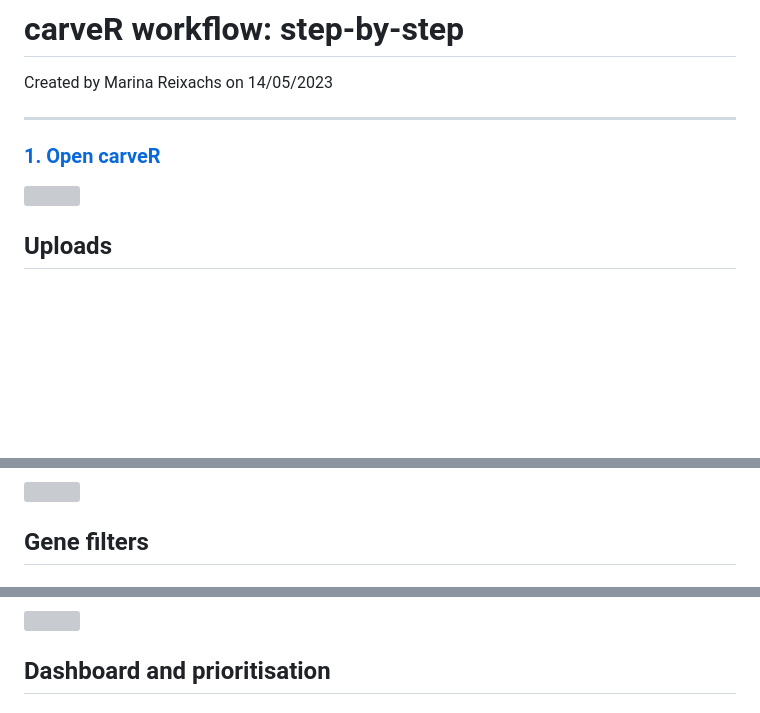
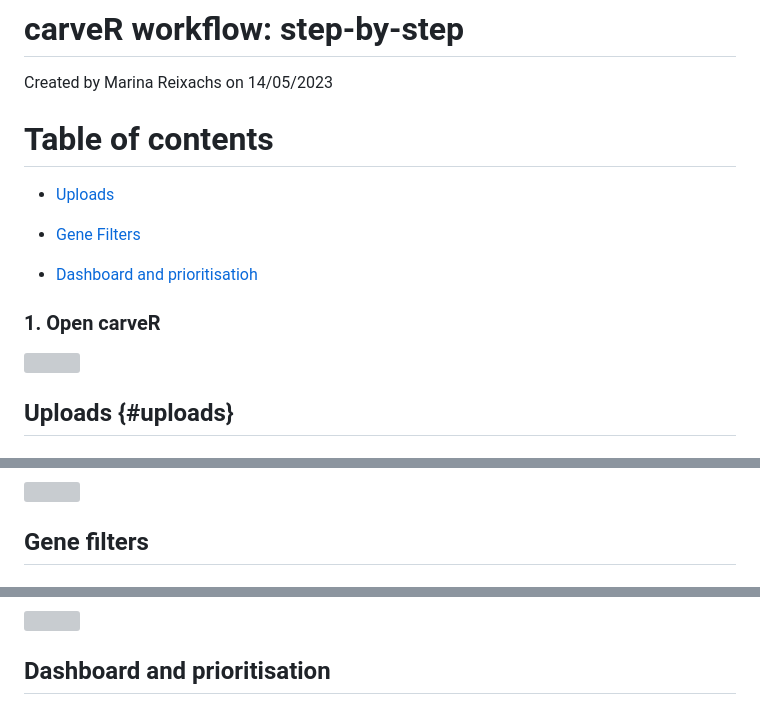
Before and after one commit to mars13/carveR, a Markdown page: WALKTHROUGH.md, 3 parts joined by grey strips. Drawn GitHub-style; blank space fills up the shorter version; grey boxes are pictures that could not be loaded.

Commit message:
updated walkthrough

```diff
--- a/WALKTHROUGH.md
+++ b/WALKTHROUGH.md
@@ -2,11 +2,17 @@
 
 Created by Marina Reixachs on 14/05/2023
 
-------------------------------------------------------------------------
+# Table of contents
 
-### [1. Open carveR](http://127.0.0.1:3265/)
+-   [Uploads](#uploads)
+
+-   [Gene Filters](#filters)
+
+-   [Dashboard and prioritisatioh](#dashboard)
+
+### 1. Open carveR
 
 ![](https://dubble-prod-01.s3.amazonaws.com/assets/ada4fb59-bbd6-487b-8a53-5fe95862fc39.png?0)
 
-## Uploads
+## Uploads <a name="uploads"></a> {#uploads}
 
@@ -46,5 +52,5 @@ Created by Marina Reixachs on 14/05/2023
 
 ![](https://d3q7ie80jbiqey.cloudfront.net/media/image/zoom/48ade3b4-899a-41b4-8e27-7c33a22edc25/2.5/52.513373190686/37.021169354839?0)
 
-## Gene filters
+## Gene filters <a name="filters"></a>
 
@@ -92,5 +98,5 @@ RAD1, which was just added, can be removed by clicking Delete.
 
 ![](https://d3q7ie80jbiqey.cloudfront.net/media/image/zoom/d8c80c6c-af2d-442f-813a-c16ee020955f/2/67.975428427419/81.884912945499?0)
 
-## Dashboard and prioritisation
+## Dashboard and prioritisation <a name="dashboard"></a>
 
```
Also changed, not shown: other parts of WALKTHROUGH.md (+44 -48 lines).
